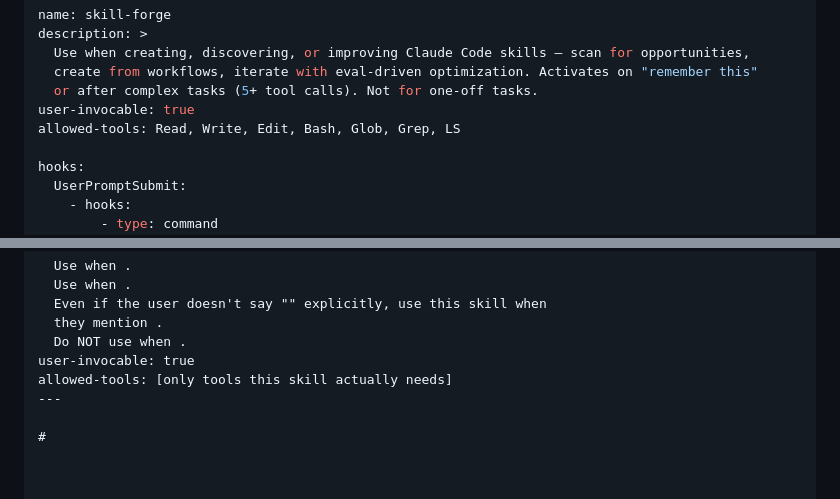
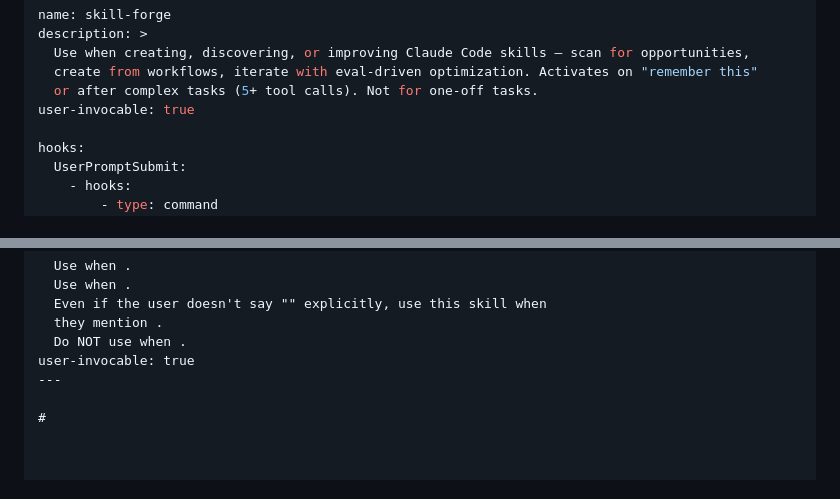
Before and after one commit to nekocode/skill-forge, a Markdown page: skills/skill-forge/SKILL.md, 2 parts joined by grey strips. Drawn GitHub-style.

Commit message:
Drop allowed-tools frontmatter from skill-forge
Frontmatter allowlist only scopes tool names, not command patterns — no
meaningful restriction. Remove from main SKILL.md and template to
simplify the skill authoring surface.

Co-Authored-By: Claude Opus 4.7 (1M context) <noreply@anthropic.com>

```diff
--- a/skills/skill-forge/SKILL.md
+++ b/skills/skill-forge/SKILL.md
@@ -5,7 +5,6 @@ description: >
   create from workflows, iterate with eval-driven optimization. Activates on "remember this"
   or after complex tasks (5+ tool calls). Not for one-off tasks.
 user-invocable: true
-allowed-tools: Read, Write, Edit, Bash, Glob, Grep, LS
 
 hooks:
   UserPromptSubmit:
@@ -175,7 +174,6 @@ description: >
   they mention .
   Do NOT use when .
 user-invocable: true
-allowed-tools: [only tools this skill actually needs]
 ---
 
 #
```
